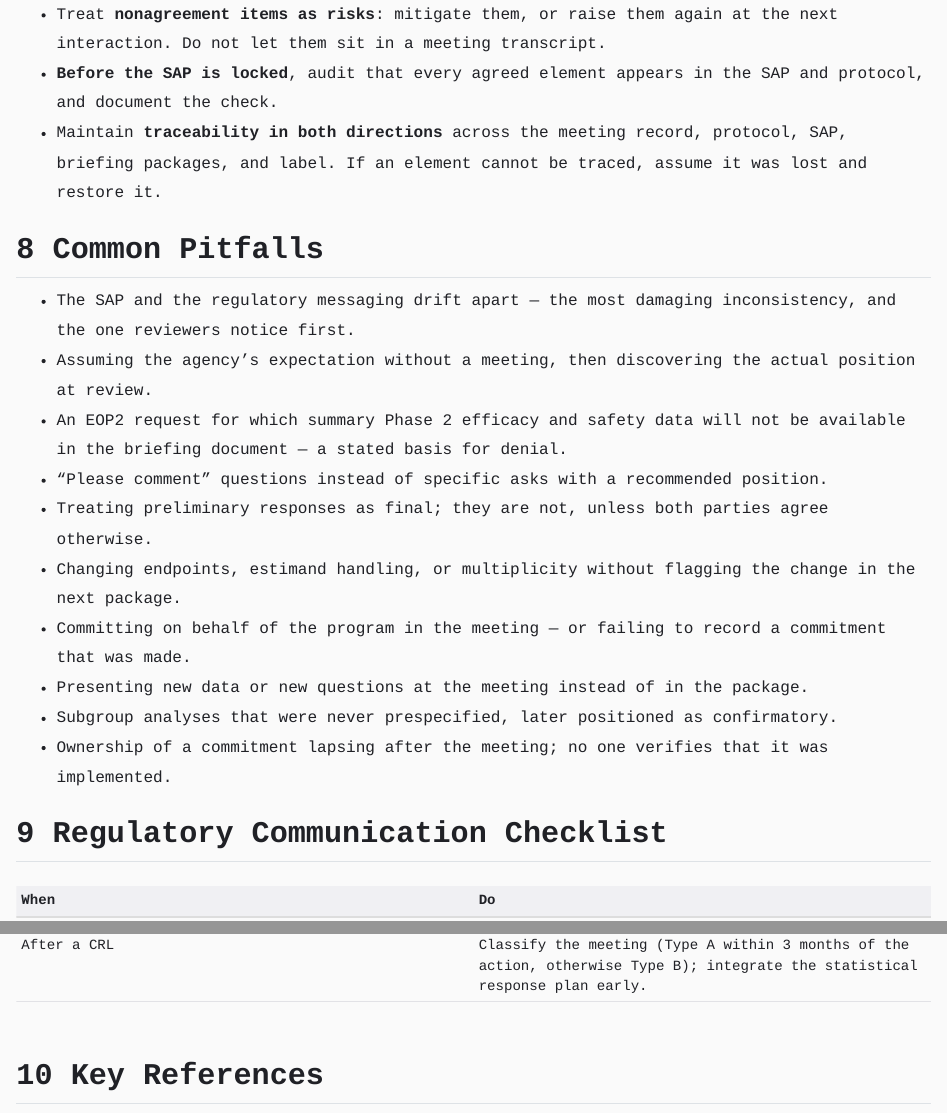
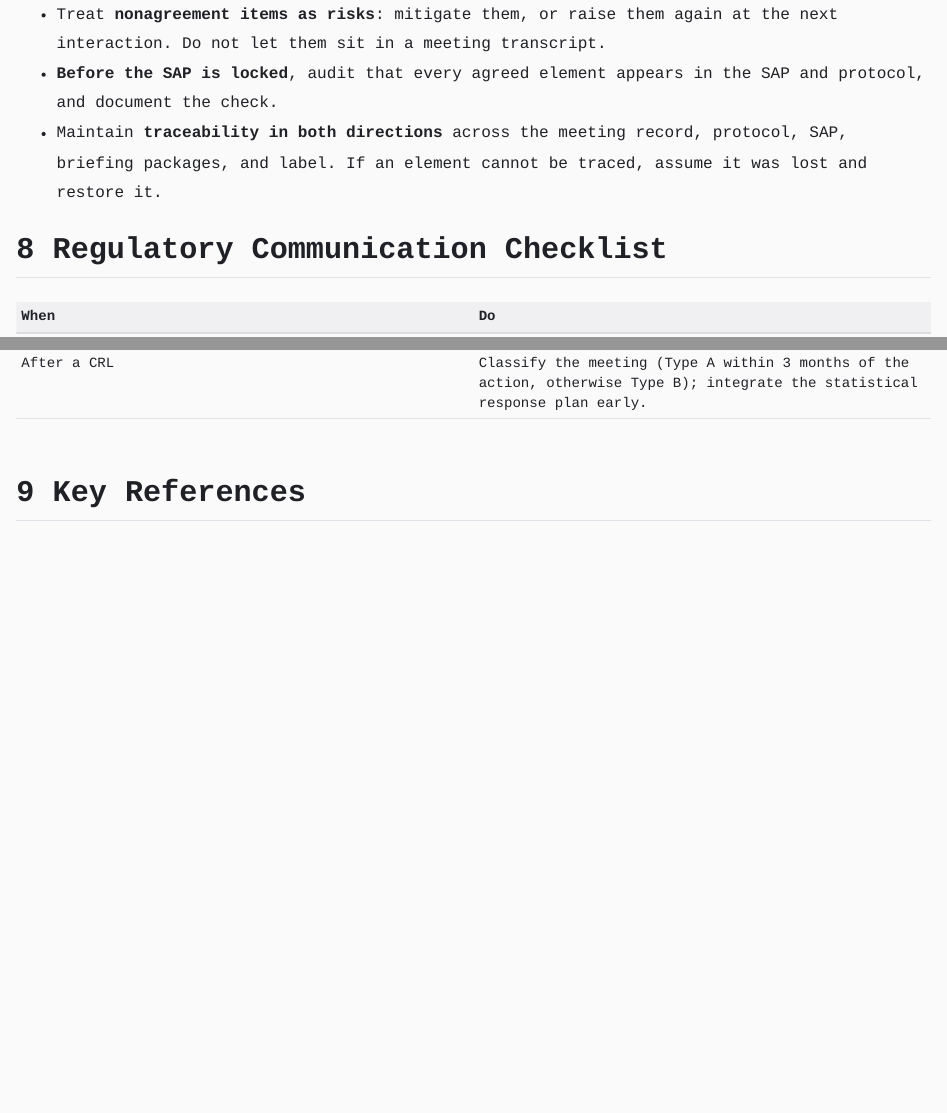
Before and after one commit to akifiips/akifiips.github.io, a Quarto document (posts/regulatory-communications-practical-guide/index.qmd): the page in a window 1100 px wide, from 11660 px down, and a second part further down, joined at a grey line. Rendered offline with R 4.5, knitr and Pandoc in place of Quarto, with nearby package versions.

Commit message:
Remove "Common Pitfalls" section from regulatory communications guide
The section was dropped from the supplied standalone HTML, but the published
page is rendered from the site wrapper, so it was still live.

- posts/regulatory-communications-practical-guide/index.qmd: remove the
  section and its table-of-contents entry; renumber Checklist 9 -> 8 and
  Key References 10 -> 9 (headings, data-number and table aria-label).
- dist/posts/regulatory-communications-practical-guide/index.html: same
  edits applied to the already-rendered page that GitHub Pages deploys.
- dist/search-data.json: regenerated with scripts/post-render.py so site
  search no longer indexes the removed text.
- posts/Regulatory_Communication/regulatory-communications-practical-guide.html:
  renumber the leftover TOC entries (9, 10) to match its own headings (8, 9).

Co-authored-by: arena-agent <297053741+arena-agent@users.noreply.github.com>

```diff
--- a/posts/regulatory-communications-practical-guide/index.qmd
+++ b/posts/regulatory-communications-practical-guide/index.qmd
@@ -474,24 +473,9 @@ format:
 <li>Maintain <strong>traceability in both directions</strong> across the meeting record, protocol, SAP, briefing packages, and label. If an element cannot be traced, assume it was lost and restore it.</li>
 </ul>
 </section>
-<section class="level2" data-number="8" id="common-pitfalls">
-<h2 data-number="8"><span class="header-section-number">8</span> Common Pitfalls</h2>
-<ul>
-<li>The SAP and the regulatory messaging drift apart — the most damaging inconsistency, and the one reviewers notice first.</li>
-<li>Assuming the agency’s expectation without a meeting, then discovering the actual position at review.</li>
-<li>An EOP2 request for which summary Phase 2 efficacy and safety data will not be available in the briefing document — a stated basis for denial.</li>
-<li>“Please comment” questions instead of specific asks with a recommended position.</li>
-<li>Treating preliminary responses as final; they are not, unless both parties agree otherwise.</li>
-<li>Changing endpoints, estimand handling, or multiplicity without flagging the change in the next package.</li>
-<li>Committing on behalf of the program in the meeting — or failing to record a commitment that was made.</li>
-<li>Presenting new data or new questions at the meeting instead of in the package.</li>
-<li>Subgroup analyses that were never prespecified, later positioned as confirmatory.</li>
-<li>Ownership of a commitment lapsing after the meeting; no one verifies that it was implemented.</li>
-</ul>
-</section>
-<section class="level2" data-number="9" id="regulatory-communication-checklist">
-<h2 data-number="9"><span class="header-section-number">9</span> Regulatory Communication Checklist</h2>
-<div aria-label="9 Regulatory Communication Checklist table" class="article-table" role="region" tabindex="0"><table class="caption-top table">
+<section class="level2" data-number="8" id="regulatory-communication-checklist">
+<h2 data-number="8"><span class="header-section-number">8</span> Regulatory Communication Checklist</h2>
+<div aria-label="8 Regulatory Communication Checklist table" class="article-table" role="region" tabindex="0"><table class="caption-top table">
 <colgroup>
 <col style="width: 50%"/>
 <col style="width: 50%"/>
@@ -546,8 +530,8 @@ format:
 </tbody>
 </table></div>
 </section>
-<section class="level2" data-number="10" id="key-references">
-<h2 data-number="10"><span class="header-section-number">10</span> Key References</h2>
+<section class="level2" data-number="9" id="key-references">
+<h2 data-number="9"><span class="header-section-number">9</span> Key References</h2>
 <ol type="1">
 <li>FDA. <em>Formal Meetings Between the FDA and Sponsors or Applicants of PDUFA Products.</em> Final guidance, August 2026. <a href="https://www.fda.gov/regulatory-information/search-fda-guidance-documents/formal-meetings-between-fda-and-sponsors-or-applicants-pdufa-products">Guidance page</a>; <a href="https://www.fda.gov/media/172311/download">document</a>.</li>
 <li>FDA. <em>PDUFA Reauthorization Performance Goals and Procedures, FY 2023–2027.</em> <a class="uri" href="https://www.fda.gov/media/151712/download">https://www.fda.gov/media/151712/download</a></li>
```
Also changed, not shown: dist/posts/regulatory-communications-practical-guide/index.html, dist/search-data.json, posts/Regulatory_Communication/regulatory-communications-practical-guide.html, posts/regulatory-communications-practical-guide/index.qmd (5 more changed lines).
